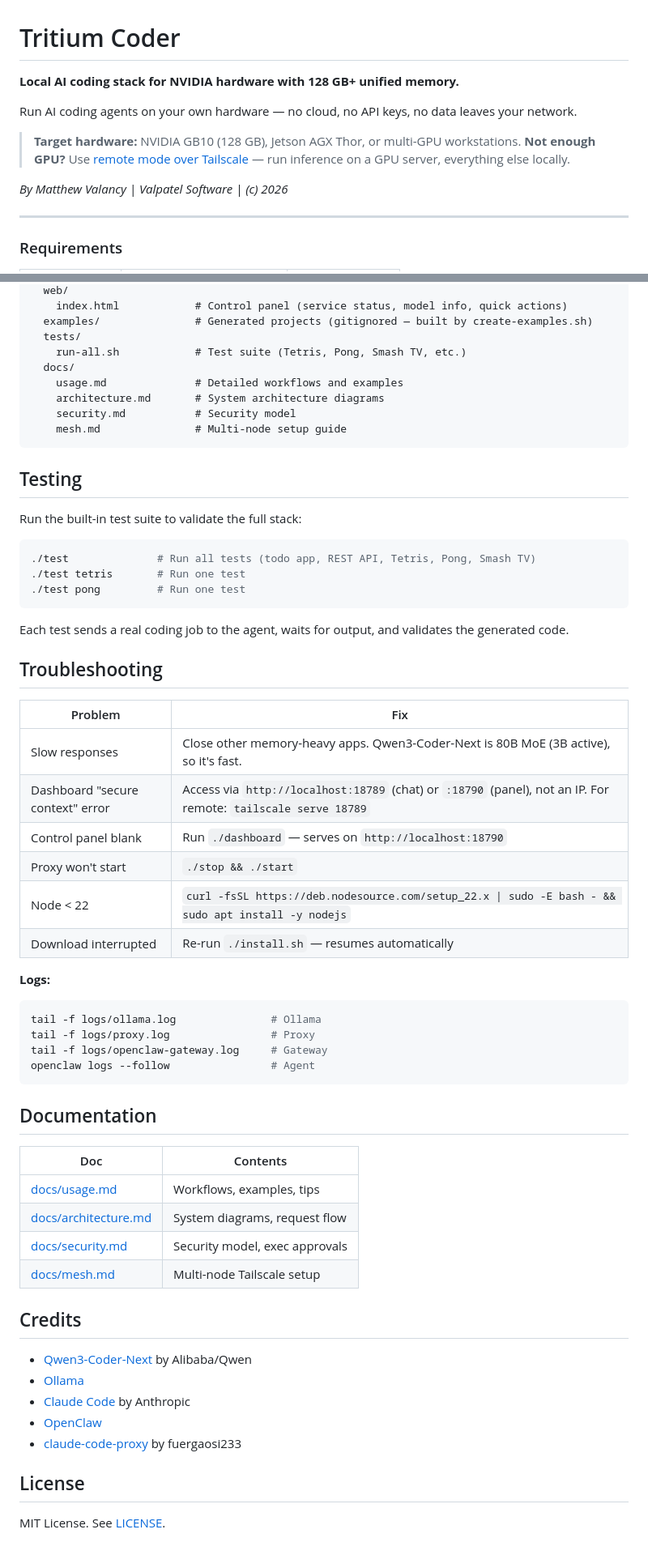
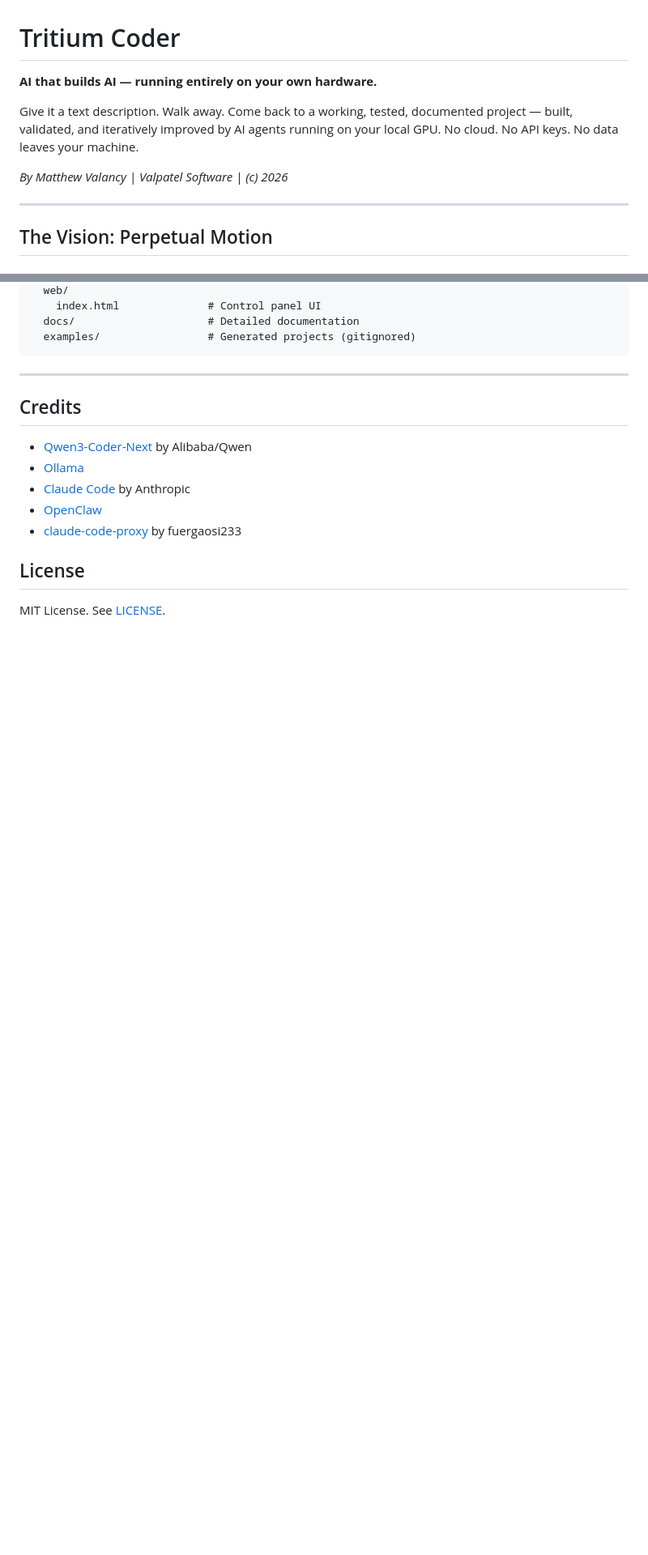
Before and after one commit to mvalancy/tritium-coder, a Markdown page: README.md, 2 parts joined by grey strips. Shown at 81% size. Rendered like a GitHub page; blank space fills up the shorter version.

````diff
--- a/README.md
+++ b/README.md
@@ -1,15 +1,12 @@
 # Tritium Coder
 
-**Local AI coding stack for NVIDIA hardware with 128 GB+ unified memory.**
+**AI that builds AI — running entirely on your own hardware.**
 
-Run AI coding agents on your own hardware — no cloud, no API keys, no data leaves your network.
-
-> **Target hardware:** NVIDIA GB10 (128 GB), Jetson AGX Thor, or multi-GPU workstations.
-> **Not enough GPU?** Use [remote mode over Tailscale](#remote-setup) — run inference on a GPU server, everything else locally.
+Give it a text description. Walk away. Come back to a working, tested, documented project — built, validated, and iteratively improved by AI agents running on your local GPU. No cloud. No API keys. No data leaves your machine.
 
 *By Matthew Valancy | Valpatel Software | (c) 2026*
 
 ---
 
-### Requirements
+## The Vision: Perpetual Motion
 
@@ -297,54 +221,10 @@ tritium-coder/
   web/
-    index.html            # Control panel (service status, model info, quick actions)
-  examples/               # Generated projects (gitignored — built by create-examples.sh)
-  tests/
-    run-all.sh            # Test suite (Tetris, Pong, Smash TV, etc.)
-  docs/
-    usage.md              # Detailed workflows and examples
-    architecture.md       # System architecture diagrams
-    security.md           # Security model
-    mesh.md               # Multi-node setup guide
+    index.html              # Control panel UI
+  docs/                     # Detailed documentation
+  examples/                 # Generated projects (gitignored)
 ```
 
-## Testing
-
-Run the built-in test suite to validate the full stack:
-
-```bash
-./test              # Run all tests (todo app, REST API, Tetris, Pong, Smash TV)
-./test tetris       # Run one test
-./test pong         # Run one test
-```
-
-Each test sends a real coding job to the agent, waits for output, and validates the generated code.
-
-## Troubleshooting
-
-| Problem | Fix |
-|---------|-----|
-| Slow responses | Close other memory-heavy apps. Qwen3-Coder-Next is 80B MoE (3B active), so it's fast. |
-| Dashboard "secure context" error | Access via `http://localhost:18789` (chat) or `:18790` (panel), not an IP. For remote: `tailscale serve 18789` |
-| Control panel blank | Run `./dashboard` — serves on `http://localhost:18790` |
-| Proxy won't start | `./stop && ./start` |
-| Node < 22 | `curl -fsSL https://deb.nodesource.com/setup_22.x \| sudo -E bash - && sudo apt install -y nodejs` |
-| Download interrupted | Re-run `./install.sh` — resumes automatically |
-
-**Logs:**
-```bash
-tail -f logs/ollama.log               # Ollama
-tail -f logs/proxy.log                # Proxy
-tail -f logs/openclaw-gateway.log     # Gateway
-openclaw logs --follow                # Agent
-```
-
-## Documentation
-
-| Doc | Contents |
-|-----|----------|
-| [docs/usage.md](docs/usage.md) | Workflows, examples, tips |
-| [docs/architecture.md](docs/architecture.md) | System diagrams, request flow |
-| [docs/security.md](docs/security.md) | Security model, exec approvals |
-| [docs/mesh.md](docs/mesh.md) | Multi-node Tailscale setup |
+---
 
 ## Credits
 
````
Also changed, not shown: other parts of README.md (+163 -236 lines).
